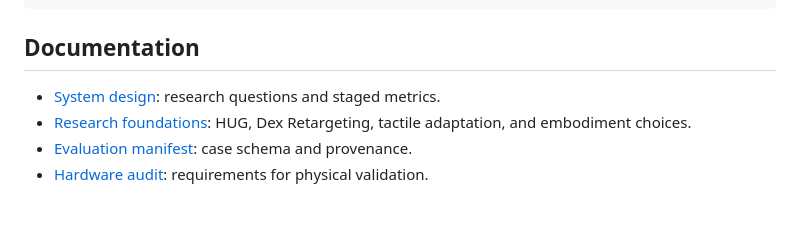
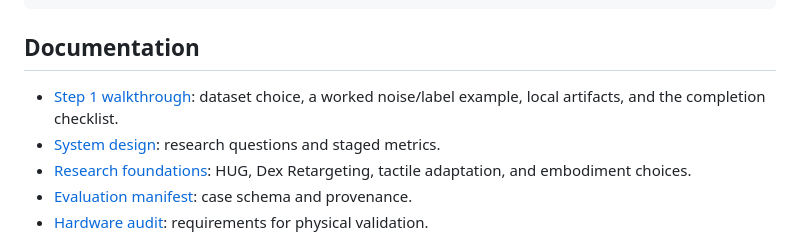
Before and after one commit to nilakarthikesan/grasp-failure-recovery, a Markdown page: README.md, the part around the change. Drawn GitHub-style; blank space fills up the shorter version.

Commit message:
Document Step 1 HUG data review and grasp walkthrough

```diff
--- a/README.md
+++ b/README.md
@@ -220,6 +220,7 @@ docs/                       # Design, contracts, and diagnostic records
 
 ## Documentation
 
+- [Step 1 walkthrough](docs/HUG_STEP_1_WALKTHROUGH.md): dataset choice, a worked noise/label example, local artifacts, and the completion checklist.
 - [System design](docs/SYSTEM_DESIGN.md): research questions and staged metrics.
 - [Research foundations](docs/RESEARCH_FOUNDATIONS.md): HUG, Dex Retargeting,
   tactile adaptation, and embodiment choices.
```
Also changed, not shown: docs/HUG_STEP_1_WALKTHROUGH.md (added, +126 -0 lines).
